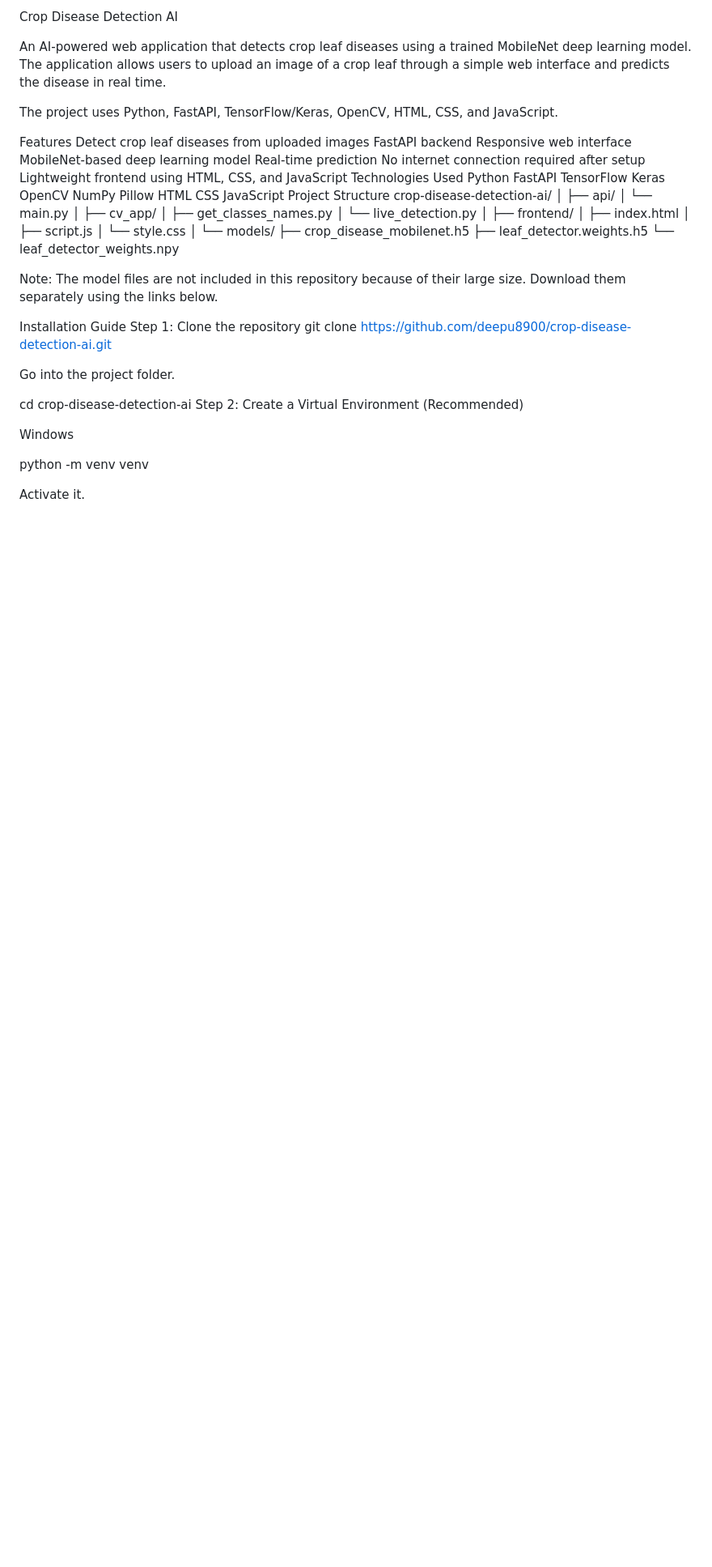
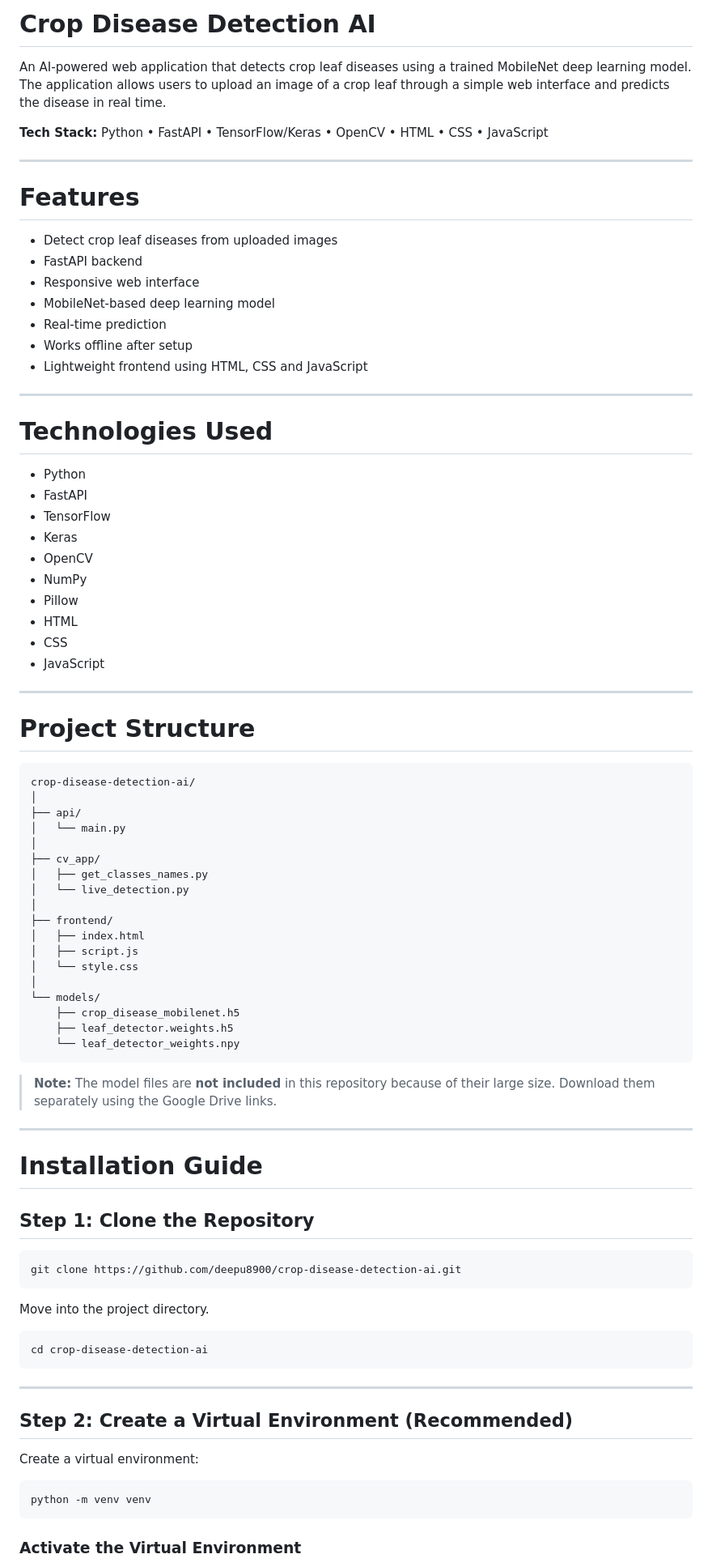
Before and after one commit to deepu8900/crop-disease-detection-ai, a Markdown page: README.md, the part around one of its changes. Shown at 81% size. Drawn GitHub-style; blank space fills up the shorter version.

Commit message:
Revise README for improved structure and readability
Updated README to enhance formatting and clarity.

````diff
--- a/README.md
+++ b/README.md
@@ -1,29 +1,41 @@
-Crop Disease Detection AI
+# Crop Disease Detection AI
 
 An AI-powered web application that detects crop leaf diseases using a trained MobileNet deep learning model. The application allows users to upload an image of a crop leaf through a simple web interface and predicts the disease in real time.
 
-The project uses Python, FastAPI, TensorFlow/Keras, OpenCV, HTML, CSS, and JavaScript.
+**Tech Stack:** Python • FastAPI • TensorFlow/Keras • OpenCV • HTML • CSS • JavaScript
 
-Features
-Detect crop leaf diseases from uploaded images
-FastAPI backend
-Responsive web interface
-MobileNet-based deep learning model
-Real-time prediction
-No internet connection required after setup
-Lightweight frontend using HTML, CSS, and JavaScript
-Technologies Used
-Python
-FastAPI
-TensorFlow
-Keras
-OpenCV
-NumPy
-Pillow
-HTML
-CSS
-JavaScript
-Project Structure
+---
+
+# Features
+
+- Detect crop leaf diseases from uploaded images
+- FastAPI backend
+- Responsive web interface
+- MobileNet-based deep learning model
+- Real-time prediction
+- Works offline after setup
+- Lightweight frontend using HTML, CSS and JavaScript
+
+---
+
+# Technologies Used
+
+- Python
+- FastAPI
+- TensorFlow
+- Keras
+- OpenCV
+- NumPy
+- Pillow
+- HTML
+- CSS
+- JavaScript
+
+---
+
+# Project Structure
+
+```text
 crop-disease-detection-ai/
 │
 ├── api/
@@ -42,21 +54,35 @@ crop-disease-detection-ai/
     ├── crop_disease_mobilenet.h5
     ├── leaf_detector.weights.h5
     └── leaf_detector_weights.npy
+```
 
-Note: The model files are not included in this repository because of their large size. Download them separately using the links below.
+> **Note:** The model files are **not included** in this repository because of their large size. Download them separately using the Google Drive links.
 
-Installation Guide
-Step 1: Clone the repository
+---
+
+# Installation Guide
+
+## Step 1: Clone the Repository
+
+```bash
 git clone https://github.com/deepu8900/crop-disease-detection-ai.git
+```
 
-Go into the project folder.
+Move into the project directory.
 
+```bash
 cd crop-disease-detection-ai
-Step 2: Create a Virtual Environment (Recommended)
+```
 
-Windows
+---
 
+## Step 2: Create a Virtual Environment (Recommended)
+
+Create a virtual environment:
+
+```bash
 python -m venv venv
+```
 
-Activate it.
+### Activate the Virtual Environment
 
````
Also changed, not shown: other parts of README.md (+93 -50 lines).
